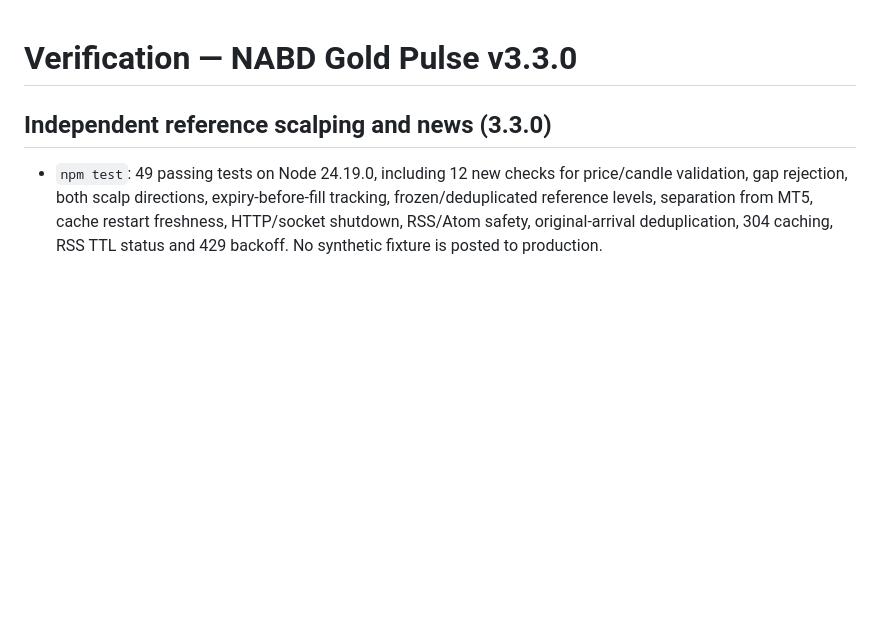
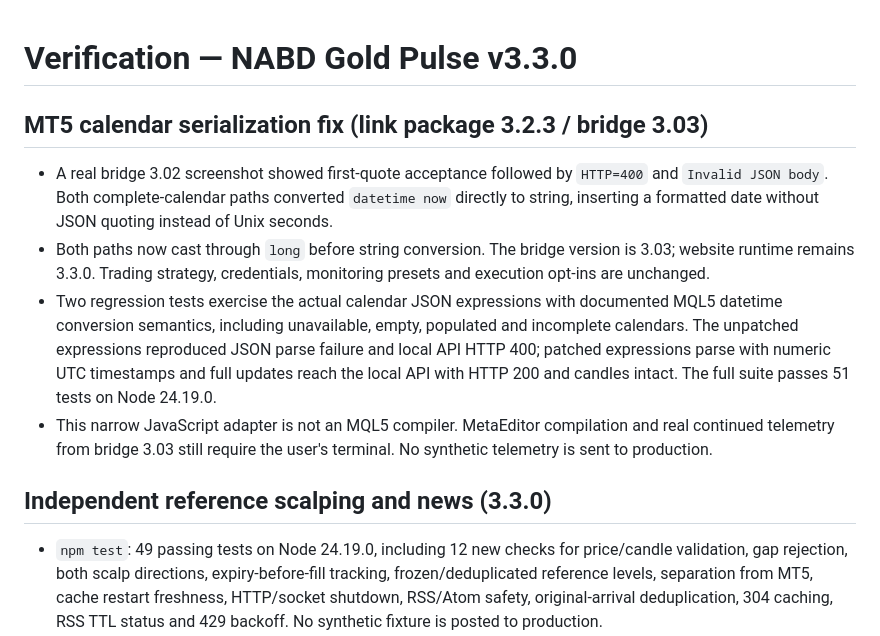
Before and after one commit to baderfcb232-hue/gold-pulse-ai, a Markdown page: VERIFICATION.md, the part around the change. Rendered like a GitHub page; blank space fills up the shorter version.

Commit message:
Document bridge 3.03 calendar JSON repair [skip render]
Explain the datetime cast regression, the two-file MT5 update and the limits of the local serialization adapter. Validation: 51 Node tests pass; MetaEditor compilation and live telemetry still require the user terminal.

```diff
--- a/VERIFICATION.md
+++ b/VERIFICATION.md
@@ -1,4 +1,11 @@
 # Verification — NABD Gold Pulse v3.3.0
+
+## MT5 calendar serialization fix (link package 3.2.3 / bridge 3.03)
+
+- A real bridge 3.02 screenshot showed first-quote acceptance followed by `HTTP=400` and `Invalid JSON body`. Both complete-calendar paths converted `datetime now` directly to string, inserting a formatted date without JSON quoting instead of Unix seconds.
+- Both paths now cast through `long` before string conversion. The bridge version is 3.03; website runtime remains 3.3.0. Trading strategy, credentials, monitoring presets and execution opt-ins are unchanged.
+- Two regression tests exercise the actual calendar JSON expressions with documented MQL5 datetime conversion semantics, including unavailable, empty, populated and incomplete calendars. The unpatched expressions reproduced JSON parse failure and local API HTTP 400; patched expressions parse with numeric UTC timestamps and full updates reach the local API with HTTP 200 and candles intact. The full suite passes 51 tests on Node 24.19.0.
+- This narrow JavaScript adapter is not an MQL5 compiler. MetaEditor compilation and real continued telemetry from bridge 3.03 still require the user's terminal. No synthetic telemetry is sent to production.
 
 ## Independent reference scalping and news (3.3.0)
 
```
Also changed, not shown: README_AR.md (+2 -0 lines).
